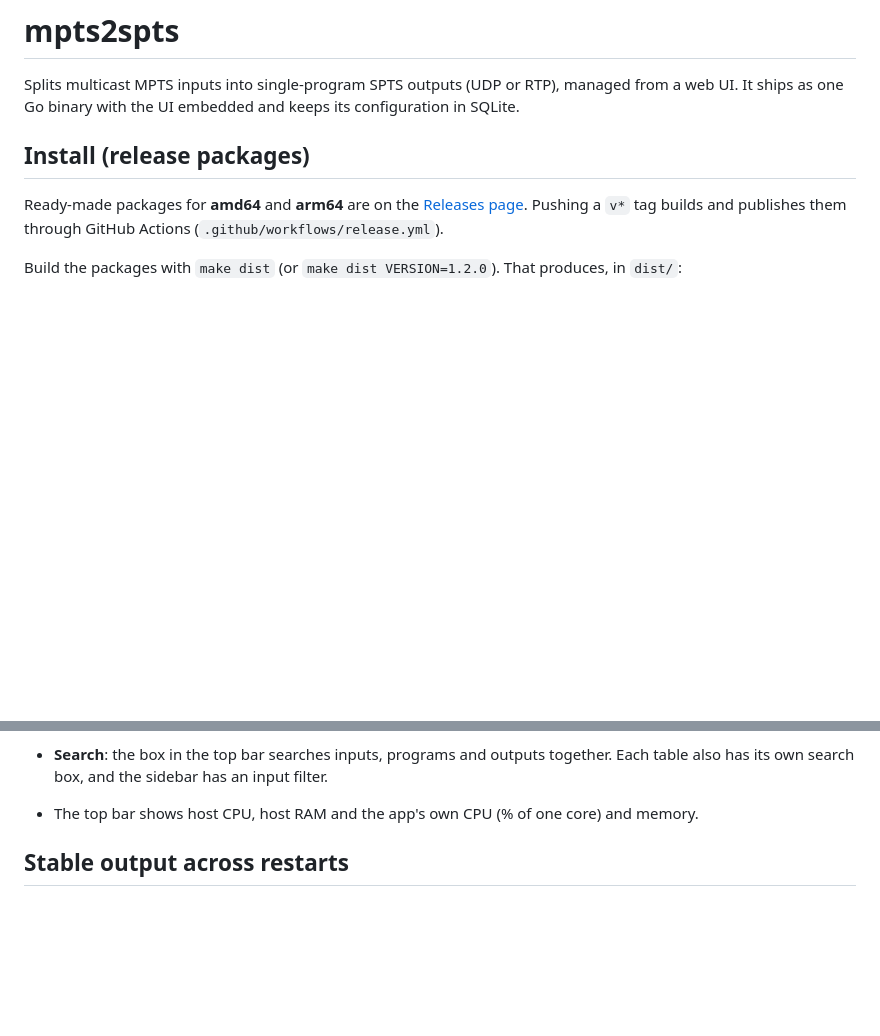
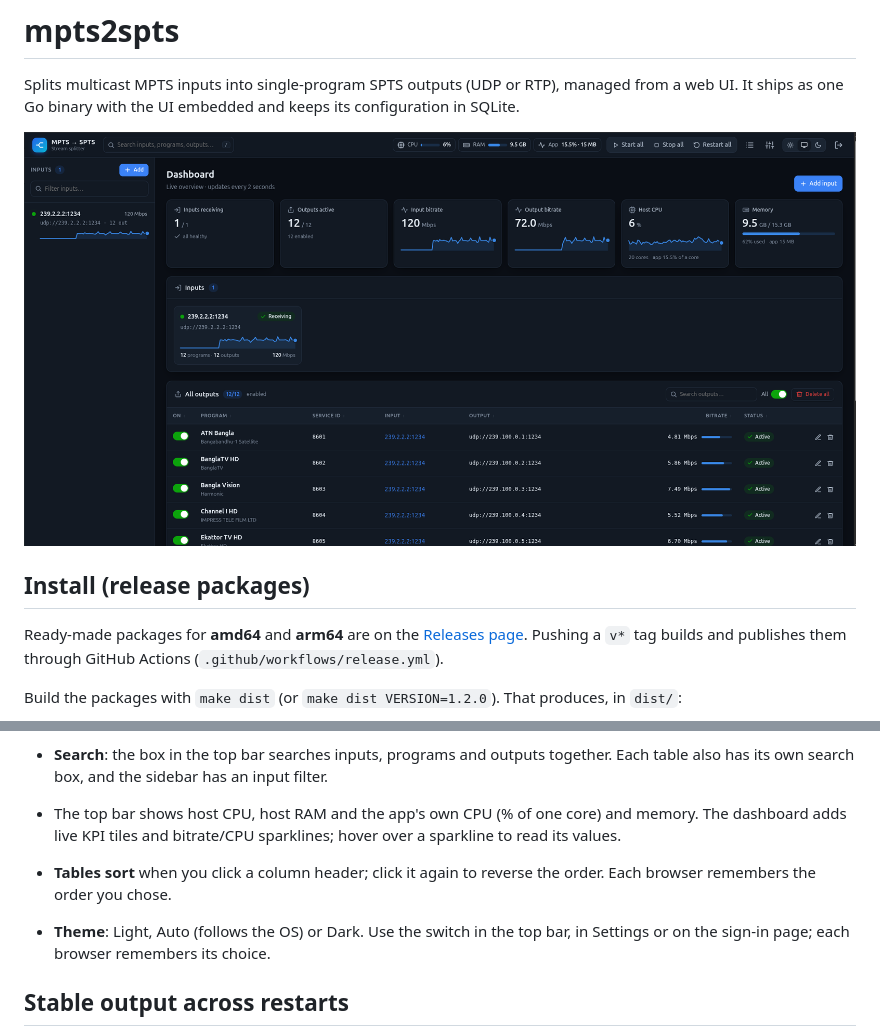
Before and after one commit to supermediatech/demux-mpts-spts, a Markdown page: README.md, 2 parts joined by grey strips. GitHub-like rendering; pictures changed too: dashboard-screenshot.png (added); blank space fills up the shorter version.

```diff
--- a/README.md
+++ b/README.md
@@ -1,6 +1,8 @@
 # mpts2spts
 
 Splits multicast MPTS inputs into single-program SPTS outputs (UDP or RTP), managed from a web UI. It ships as one Go binary with the UI embedded and keeps its configuration in SQLite.
+
+![Dashboard](dashboard-screenshot.png)
 
 ## Install (release packages)
 
@@ -73,7 +75,9 @@ Flags: `-listen` (web address), `-db` (SQLite file), `-env` (credentials file),
 - **Start all / Stop all** (top bar) enable or disable every input. This is saved, so it persists across restarts. **Restart all** reopens every socket and leaves the configuration unchanged.
 - On each outputs table, the **All** toggle enables or disables every output shown, and **Delete all** removes every output shown. Both act on the current search results, so you can search first and then act on a subset.
 - **Search**: the box in the top bar searches inputs, programs and outputs together. Each table also has its own search box, and the sidebar has an input filter.
-- The top bar shows host CPU, host RAM and the app's own CPU (% of one core) and memory.
+- The top bar shows host CPU, host RAM and the app's own CPU (% of one core) and memory. The dashboard adds live KPI tiles and bitrate/CPU sparklines; hover over a sparkline to read its values.
+- **Tables sort** when you click a column header; click it again to reverse the order. Each browser remembers the order you chose.
+- **Theme**: Light, Auto (follows the OS) or Dark. Use the switch in the top bar, in Settings or on the sign-in page; each browser remembers its choice.
 
 ## Stable output across restarts
 
```
Also changed, not shown: 1 other file.
